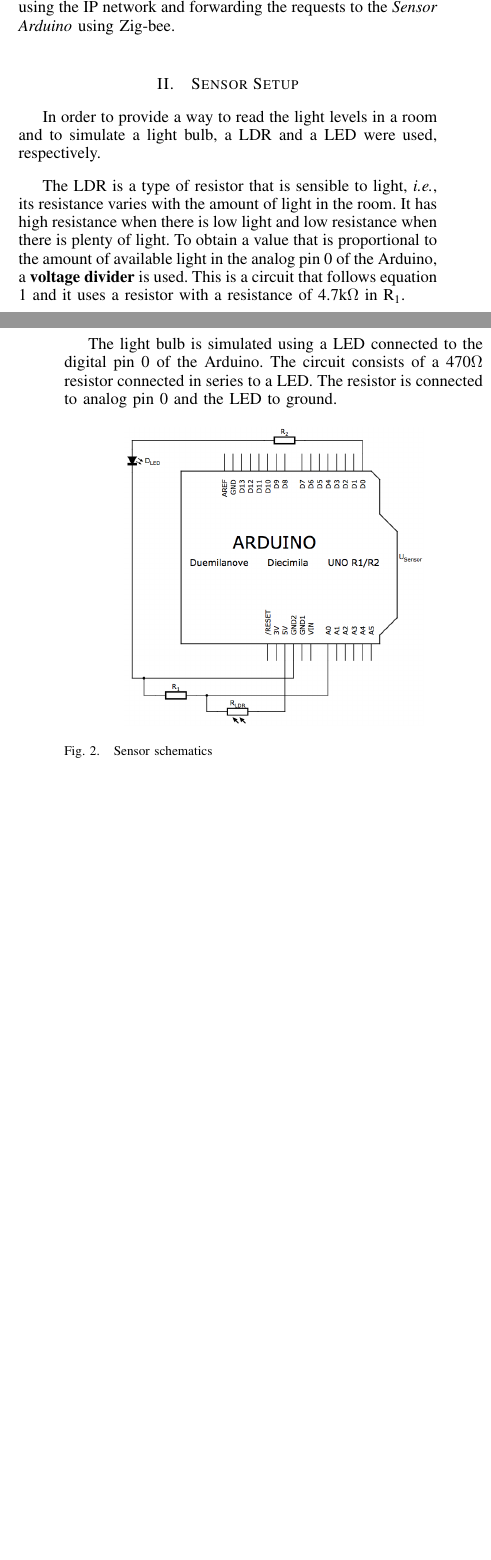
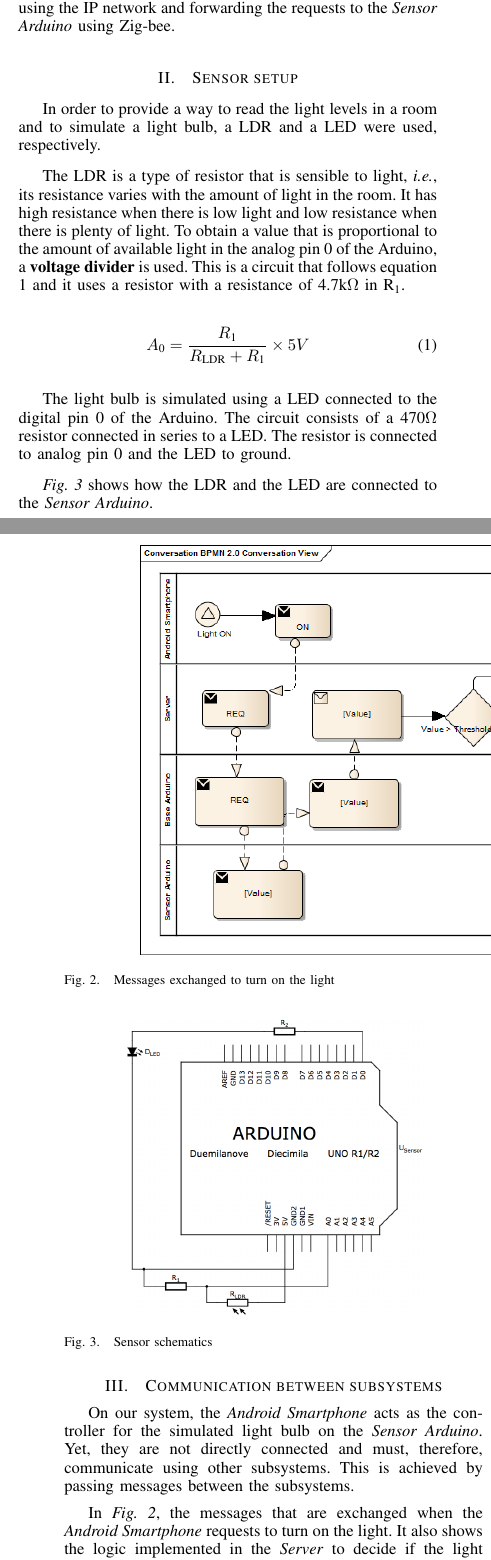
Before and after one commit to AfonsoFGarcia/ArduinoLight, a LaTeX paper (Report/main.tex): two parts of the columns of pages 1 and 2 of 3, joined at a grey line, cut so that both start at the same text, the shorter picture padded with empty space. Compiled offline with pdfLaTeX.

Commit message:
Updated report

```diff
--- a/Report/main.tex
+++ b/Report/main.tex
@@ -370,9 +373,6 @@ The final subsystem is the \textit{Android Smartphone}. This system runs an app
-\label{fig_arch}
-\end{figure}
-
 The \textit{Base Arduino}, \textit{Server} and \textit{Android Smartphone} subsystems are connected with an IP network. The \textit{Base Arduino} and the \textit{Server} are connected to the router using Ethernet, while the \textit{Android Smartphone} uses WiFi to connect to it. However, the communication between the \textit{Base Arduino} and the \textit{Sensor Arduino} is done using Zig-bee, which means that the \textit{Base Arduino} works as a relay, receiving packets from the \textit{Server} using the IP network and forwarding the requests to the \textit{Sensor Arduino} using Zig-bee.
 
-\section{Sensor Setup}
+\section{Sensor setup}
 
 In order to provide a way to read the light levels in a room and to simulate a light bulb, a LDR and a LED were used, respectively.
 
@@ -385,8 +385,24 @@ A\textsubscript{0} = \frac{R\textsubscript{1}}{R\textsubscript{LDR}+R\textsubscr
 
 The light bulb is simulated using a LED connected to the digital pin 0 of the Arduino. The circuit consists of a 470$\Omega$ resistor connected in series to a LED. The resistor is connected to analog pin 0 and the LED to ground.
 
+\textit{Fig. \ref{fig_schem}} shows how the LDR and the LED are connected to the \textit{Sensor Arduino}.
+
+\begin{figure*}
+\centering
+\includegraphics[width=6in]{ON_Flow}
+\caption{Messages exchanged to turn on the light}
+\label{fig_on_f}
+\end{figure*}
+
 \begin{figure}[H]
 \centering
 \includegraphics[width=2.5in]{Schematics}
 \caption{Sensor schematics}
 \label{fig_schem}
+\end{figure}
+
+\section{Communication between subsystems}
+
+On our system, the \textit{Android Smartphone} acts as the controller for the simulated light bulb on the \textit{Sensor Arduino}. Yet, they are not directly connected and must, therefore, communicate using other subsystems. This is achieved by passing messages between the subsystems.
+
+In \textit{Fig. \ref{fig_on_f}}, the messages that are exchanged when the \textit{Android Smartphone} requests to turn on the light. It also shows the logic implemented in the \textit{Server} to decide if the light should be turned on or not.
@@ -393,3 +415,5 @@ The light bulb is simulated using a LED connected to the digital pin 0 of the Ar
+\caption{Messages exchanged to turn off the light}
+\label{fig_off_f}
 \end{figure}
 
 % needed in second column of first page if using \IEEEpubid
```
Also changed, not shown: Report/OFF_Flow.png (added), Report/ON_Flow.png (added), Report/main.tex (35 more changed lines).
